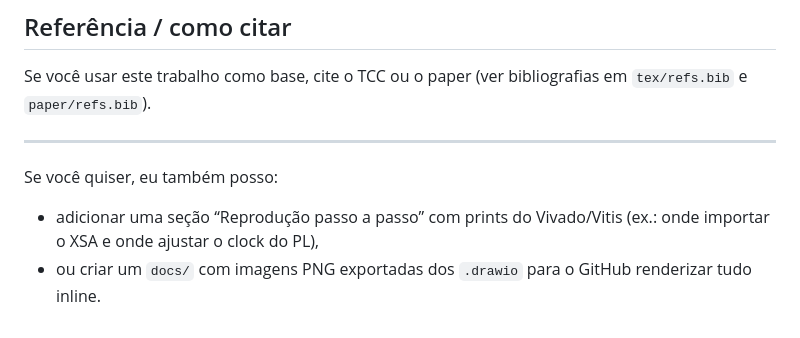
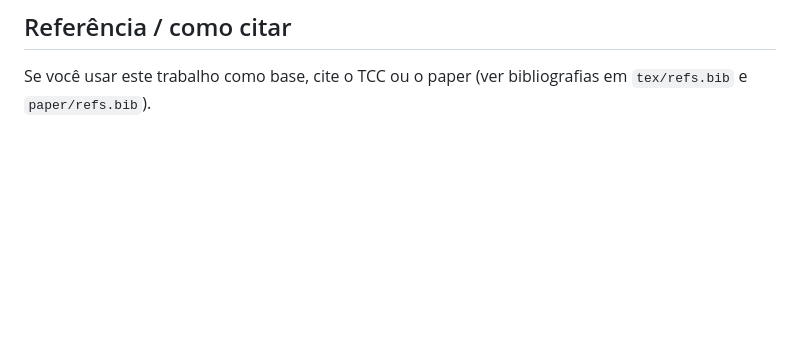
Before and after one commit to bernaction/Double_SHA_256_in_FPGA_HLS_IP, a Markdown page: README.md, the part around the change. GitHub-like rendering; blank space fills up the shorter version.

```diff
--- a/README.md
+++ b/README.md
@@ -133,9 +133,3 @@ Observação: os endereços-base do IP variam por plataforma e dependem do Addre
 
 ## Referência / como citar
 Se você usar este trabalho como base, cite o TCC ou o paper (ver bibliografias em `tex/refs.bib` e `paper/refs.bib`).
-
----
-
-Se você quiser, eu também posso:
-- adicionar uma seção “Reprodução passo a passo” com prints do Vivado/Vitis (ex.: onde importar o XSA e onde ajustar o clock do PL),
-- ou criar um `docs/` com imagens PNG exportadas dos `.drawio` para o GitHub renderizar tudo inline.
```
